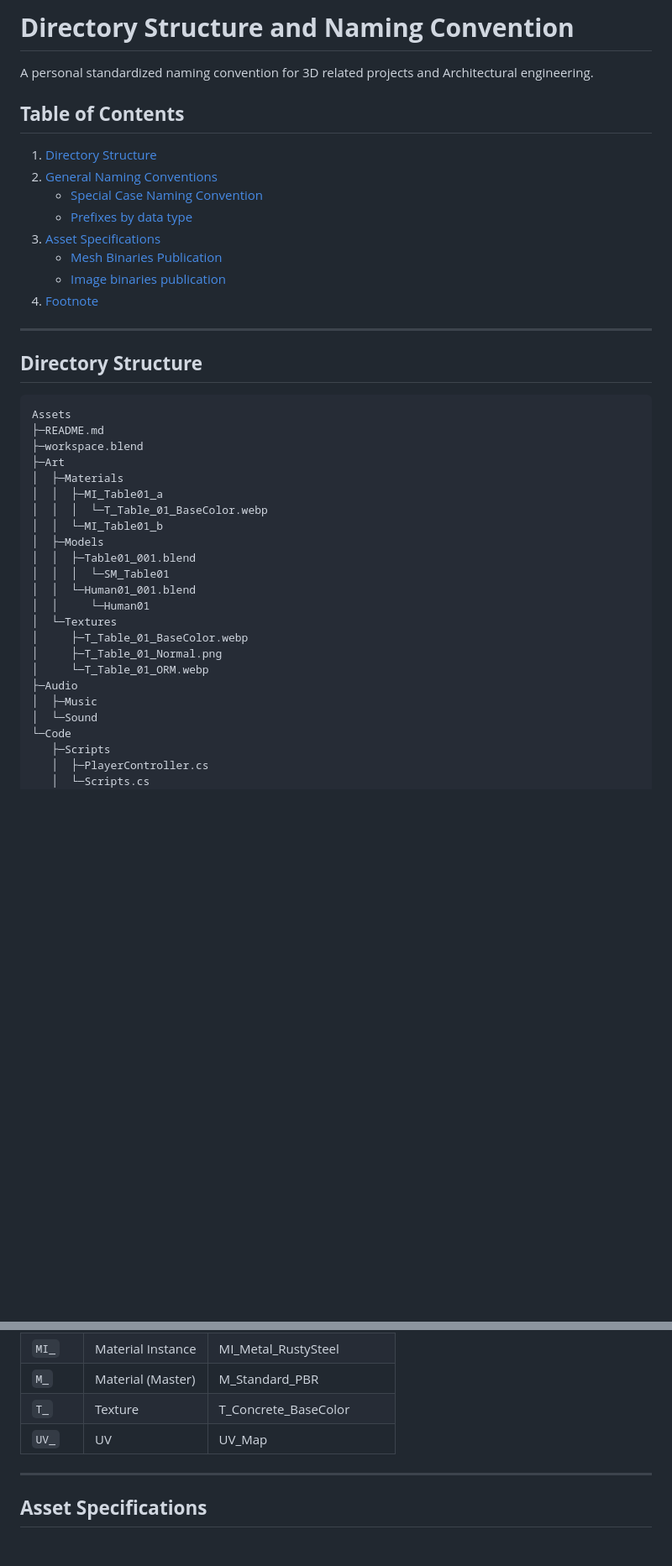
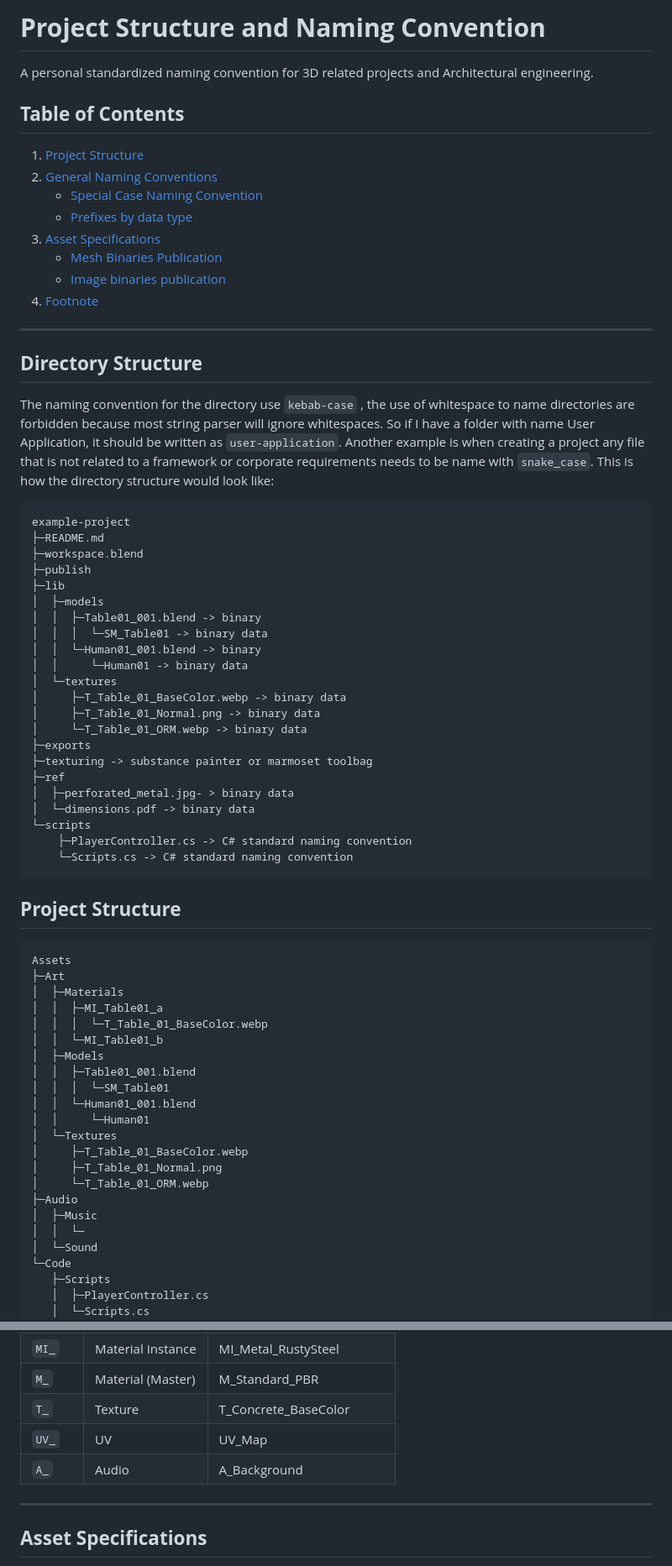
Before and after one commit to MozzarellaARC/naming-convention, a Markdown page: README.md, 2 parts joined by grey strips. Shown: that part at 84% size. Drawn GitHub-style; blank space fills up the shorter version.

Commit message:
directories

````diff
--- a/README.md
+++ b/README.md
@@ -1,10 +1,10 @@
-# **Directory Structure and Naming Convention**
+# **Project Structure and Naming Convention**
 
 A personal standardized naming convention for 3D related projects and Architectural engineering.
 
 ## **Table of Contents**
 
-1. [Directory Structure](#directory-structure)
+1. [Project Structure](#project-structure)
 2. [General Naming Conventions](#general-naming-conventions)
    - [Special Case Naming Convention](#special-case-naming-conventions)
    - [Prefixes by data type](#prefixes-by-data-type)
@@ -16,11 +16,37 @@ A personal standardized naming convention for 3D related projects and Architectu
 ---
 
 ## **Directory Structure**
+The naming convention for the directory use `kebab-case` , the use of whitespace to name directories are forbidden because most string parser will ignore whitespaces. So if I have a folder with name User Application, it should be written as `user-application`. Another example is when creating a project any file that is not related to a framework or corporate requirements needs to be name with `snake_case`. This is how the directory structure would look like:
+
+```
+example-project
+├─README.md
+├─workspace.blend
+├─publish
+├─lib
+│  ├─models
+│  │  ├─Table01_001.blend -> binary
+│  │  │  └─SM_Table01 -> binary data
+│  │  └─Human01_001.blend -> binary
+│  │     └─Human01 -> binary data
+│  └─textures
+│     ├─T_Table_01_BaseColor.webp -> binary data
+│     ├─T_Table_01_Normal.png -> binary data
+│     └─T_Table_01_ORM.webp -> binary data
+├─exports
+├─texturing -> substance painter or marmoset toolbag
+├─ref
+│  ├─perforated_metal.jpg- > binary data
+│  └─dimensions.pdf -> binary data
+└─scripts
+    ├─PlayerController.cs -> C# standard naming convention
+    └─Scripts.cs -> C# standard naming convention
+```
+
+## **Project Structure**
 
 ```
 Assets
-├─README.md
-├─workspace.blend
 ├─Art
 │  ├─Materials
 │  │  ├─MI_Table01_a
@@ -37,6 +63,7 @@ Assets
 │     └─T_Table_01_ORM.webp
 ├─Audio
 │  ├─Music
+│  │  └─
 │  └─Sound
 └─Code
    ├─Scripts
@@ -88,6 +115,7 @@ And here is how the data naming convention should be written:
 | `M_`    | Material (Master) | M_Standard_PBR           |
 | `T_`    | Texture           | T_Concrete_BaseColor     |
 | `UV_`   | UV                | UV_Map                   |
+| `A_`    | Audio             | A_Background             |
 
 ---
 
````
